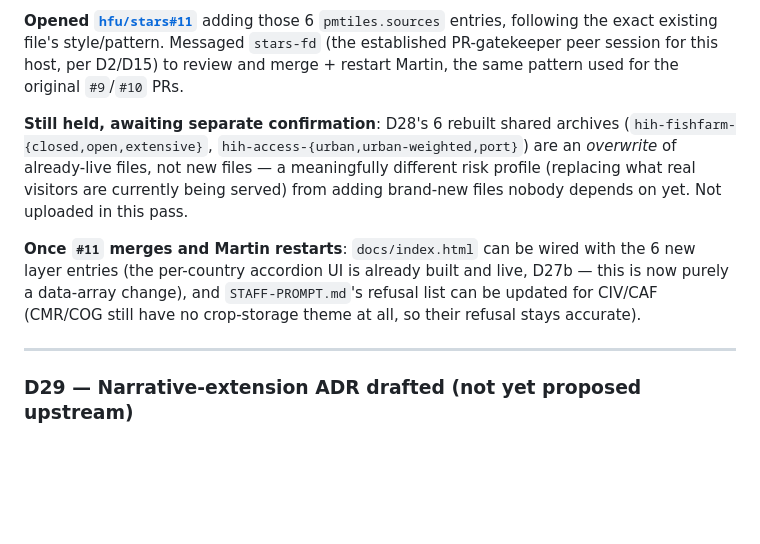
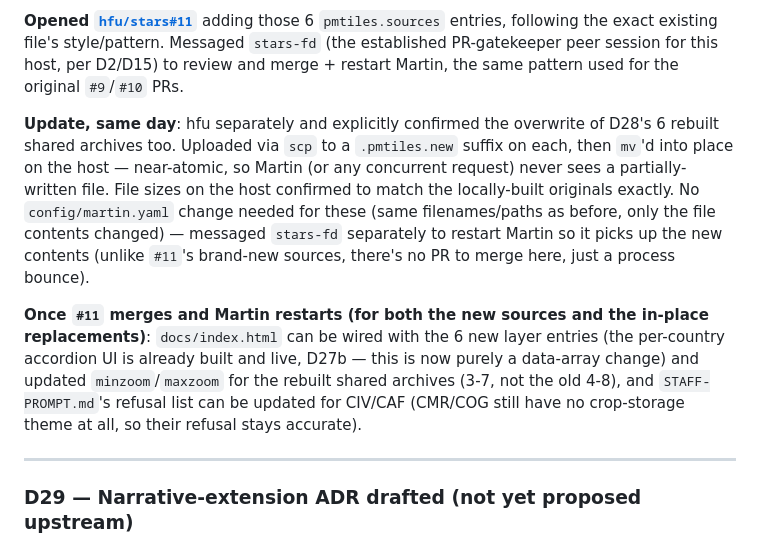
Before and after one commit to dwg7/ferspas57, a Markdown page: DECISIONS.md, the part around the change. GitHub-like rendering; blank space fills up the shorter version.

Commit message:
Record in-place replacement of 6 shared HIH archives on production
hfu explicitly confirmed this separately from the new-files upload, since
it overwrites already-live files. Uploaded via .pmtiles.new suffix then
mv'd into place for near-atomicity; file sizes verified to match the
locally-built originals. Messaged stars-fd to restart Martin (no PR
needed - same paths, only contents changed). See DECISIONS.md D30.

```diff
--- a/DECISIONS.md
+++ b/DECISIONS.md
@@ -14,9 +14,9 @@ This is an internal working log, not a polished external communication — its w
 
 **Opened [`hfu/stars#11`](https://github.com/hfu/stars/pull/11)** adding those 6 `pmtiles.sources` entries, following the exact existing file's style/pattern. Messaged `stars-fd` (the established PR-gatekeeper peer session for this host, per D2/D15) to review and merge + restart Martin, the same pattern used for the original `#9`/`#10` PRs.
 
-**Still held, awaiting separate confirmation**: D28's 6 rebuilt shared archives (`hih-fishfarm-{closed,open,extensive}`, `hih-access-{urban,urban-weighted,port}`) are an *overwrite* of already-live files, not new files — a meaningfully different risk profile (replacing what real visitors are currently being served) from adding brand-new files nobody depends on yet. Not uploaded in this pass.
+**Update, same day**: hfu separately and explicitly confirmed the overwrite of D28's 6 rebuilt shared archives too. Uploaded via `scp` to a `.pmtiles.new` suffix on each, then `mv`'d into place on the host — near-atomic, so Martin (or any concurrent request) never sees a partially-written file. File sizes on the host confirmed to match the locally-built originals exactly. No `config/martin.yaml` change needed for these (same filenames/paths as before, only the file contents changed) — messaged `stars-fd` separately to restart Martin so it picks up the new contents (unlike `#11`'s brand-new sources, there's no PR to merge here, just a process bounce).
 
-**Once `#11` merges and Martin restarts**: `docs/index.html` can be wired with the 6 new layer entries (the per-country accordion UI is already built and live, D27b — this is now purely a data-array change), and `STAFF-PROMPT.md`'s refusal list can be updated for CIV/CAF (CMR/COG still have no crop-storage theme at all, so their refusal stays accurate).
+**Once `#11` merges and Martin restarts (for both the new sources and the in-place replacements)**: `docs/index.html` can be wired with the 6 new layer entries (the per-country accordion UI is already built and live, D27b — this is now purely a data-array change) and updated `minzoom`/`maxzoom` for the rebuilt shared archives (3-7, not the old 4-8), and `STAFF-PROMPT.md`'s refusal list can be updated for CIV/CAF (CMR/COG still have no crop-storage theme at all, so their refusal stays accurate).
 
 ---
 
```
